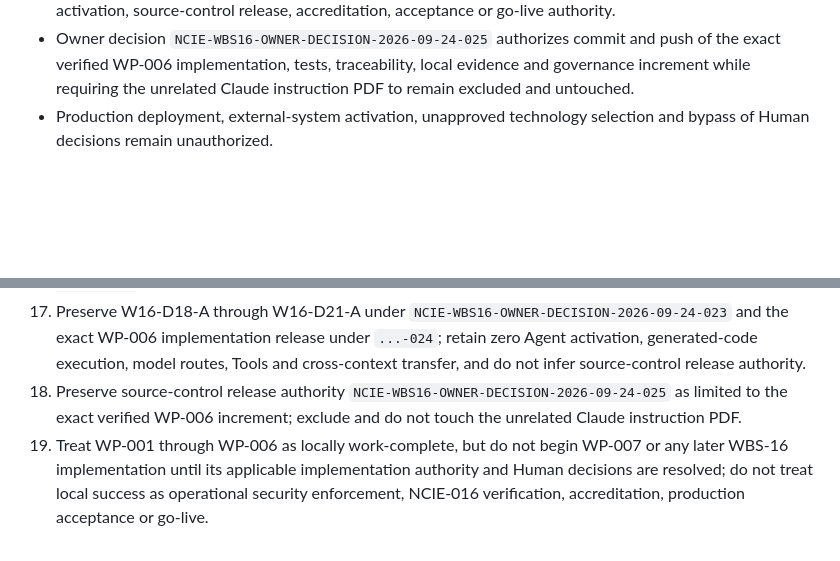
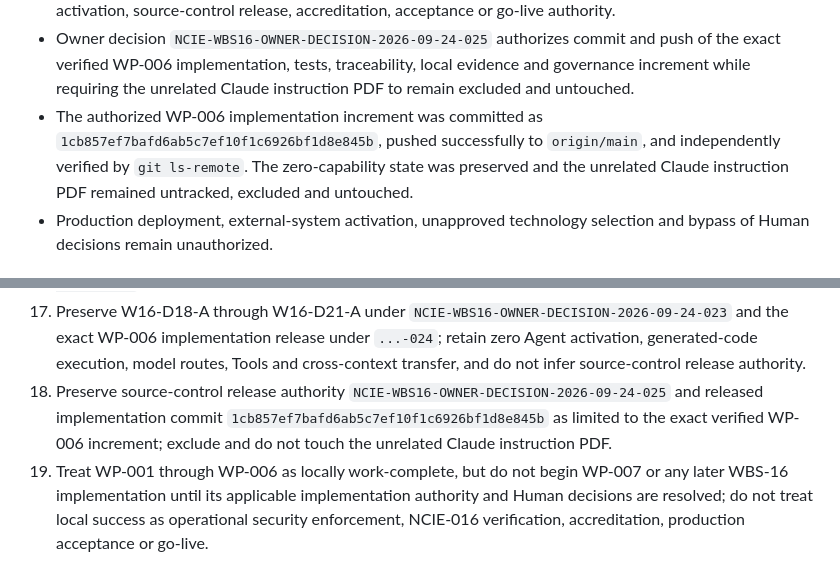
Before and after one commit to Clive-B/NCIESYSTEM, a Markdown page: handoff.md, 2 parts joined by grey strips. GitHub-like rendering; blank space fills up the shorter version.

Commit message:
Record WBS-16-WP-006 source release evidence

```diff
--- a/handoff.md
+++ b/handoff.md
@@ -88,6 +88,7 @@ The minimum blocker proposal is preserved in `implementation/decisions/NCIE_WBS1
 - Owner decision `NCIE-WBS16-OWNER-DECISION-2026-09-24-023` approved W16-D18-A through W16-D21-A as architecture only: zero Agent activation/generated-code execution, empty provider/model/Tool/exception registries, zero routes/Tool invocation/cross-context transfer, and `UNASSIGNED / UNSPECIFIED = DENY / NO CAPABILITY`.
 - Owner decision `NCIE-WBS16-OWNER-DECISION-2026-09-24-024` released the exact WP-006 zero-capability implementation while preserving every restriction in `...-023`; it grants no WP-007 scope, operational activation, source-control release, accreditation, acceptance or go-live authority.
 - Owner decision `NCIE-WBS16-OWNER-DECISION-2026-09-24-025` authorizes commit and push of the exact verified WP-006 implementation, tests, traceability, local evidence and governance increment while requiring the unrelated Claude instruction PDF to remain excluded and untouched.
+- The authorized WP-006 implementation increment was committed as `1cb857ef7bafd6ab5c7ef10f1c6926bf1d8e845b`, pushed successfully to `origin/main`, and independently verified by `git ls-remote`. The zero-capability state was preserved and the unrelated Claude instruction PDF remained untracked, excluded and untouched.
 - Production deployment, external-system activation, unapproved technology selection and bypass of Human decisions remain unauthorized.
 
 ## Implemented increment
@@ -310,6 +311,6 @@ VPF was applied behaviorally to human-primary authority, least privilege, explai
 15. Preserve W16-D11-A through W16-D14-A under `NCIE-WBS16-OWNER-DECISION-2026-09-23-017` and the exact WP-004 implementation release under `...-018`; `UNASSIGNED = NO GRANT / DENY`, and no source-control release is authorized by those decisions.
 16. Preserve W16-D15-A through W16-D17-A under `NCIE-WBS16-OWNER-DECISION-2026-09-23-020` and the exact WP-005 implementation release under `...-021`; `UNASSIGNED / UNSPECIFIED = DENY / NO CAPABILITY`, and no source-control release is authorized by those decisions.
 17. Preserve W16-D18-A through W16-D21-A under `NCIE-WBS16-OWNER-DECISION-2026-09-24-023` and the exact WP-006 implementation release under `...-024`; retain zero Agent activation, generated-code execution, model routes, Tools and cross-context transfer, and do not infer source-control release authority.
-18. Preserve source-control release authority `NCIE-WBS16-OWNER-DECISION-2026-09-24-025` as limited to the exact verified WP-006 increment; exclude and do not touch the unrelated Claude instruction PDF.
+18. Preserve source-control release authority `NCIE-WBS16-OWNER-DECISION-2026-09-24-025` and released implementation commit `1cb857ef7bafd6ab5c7ef10f1c6926bf1d8e845b` as limited to the exact verified WP-006 increment; exclude and do not touch the unrelated Claude instruction PDF.
 19. Treat WP-001 through WP-006 as locally work-complete, but do not begin WP-007 or any later WBS-16 implementation until its applicable implementation authority and Human decisions are resolved; do not treat local success as operational security enforcement, NCIE-016 verification, accreditation, production acceptance or go-live.
 20. At increment close, report changed artifacts, blocker status, tests specified/executed, deviations and the next dependency-ready scope without implying acceptance.
```
Also changed, not shown: 1 other file.
